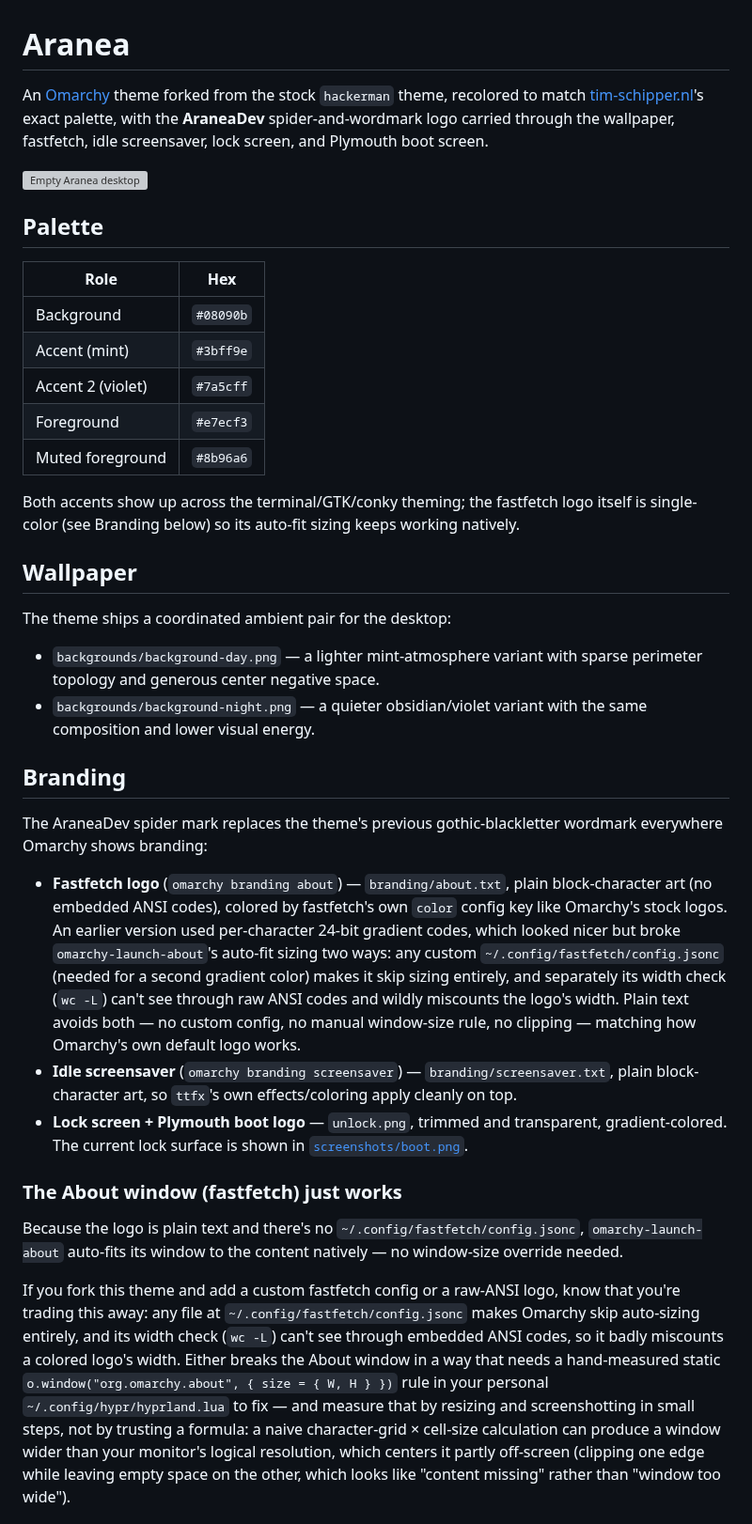
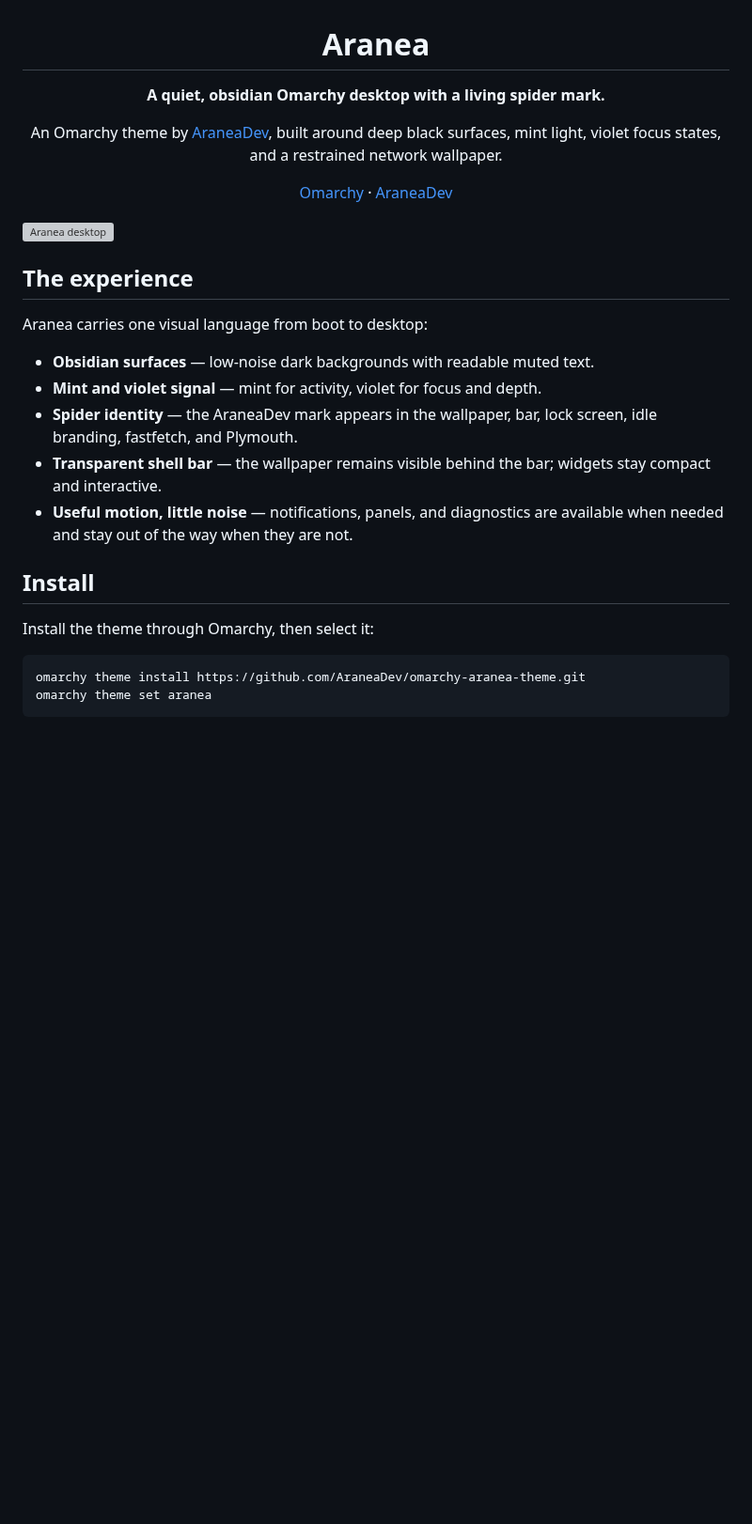
Before and after one commit to AraneaDev/aranea-desktop, a Markdown page: README.md, the part around one of its changes. Shown at 94% size. Drawn GitHub-style; blank space fills up the shorter version; grey boxes are pictures that could not be loaded.

Commit message:
docs: refresh theme README and screenshots

````diff
--- a/README.md
+++ b/README.md
@@ -1,73 +3,36 @@
 # Aranea
 
-An [Omarchy](https://omarchy.org) theme forked from the stock `hackerman` theme,
-recolored to match [tim-schipper.nl](https://tim-schipper.nl)'s exact palette,
-with the **AraneaDev** spider-and-wordmark logo carried through the wallpaper,
-fastfetch, idle screensaver, lock screen, and Plymouth boot screen.
+**A quiet, obsidian Omarchy desktop with a living spider mark.**
 
-![Empty Aranea desktop](screenshots/desktop.png)
+An Omarchy theme by [AraneaDev](https://aranea-development.nl), built around
+deep black surfaces, mint light, violet focus states, and a restrained network
+wallpaper.
 
-## Palette
+[Omarchy](https://omarchy.org) · [AraneaDev](https://aranea-development.nl)
 
-| Role               | Hex       |
-|--------------------|-----------|
-| Background         | `#08090b` |
-| Accent (mint)       | `#3bff9e` |
-| Accent 2 (violet)   | `#7a5cff` |
-| Foreground          | `#e7ecf3` |
-| Muted foreground    | `#8b96a6` |
+</div>
 
-Both accents show up across the terminal/GTK/conky theming; the fastfetch
-logo itself is single-color (see Branding below) so its auto-fit sizing
-keeps working natively.
+![Aranea desktop](screenshots/desktop.png)
 
-## Wallpaper
+## The experience
 
-The theme ships a coordinated ambient pair for the desktop:
+Aranea carries one visual language from boot to desktop:
 
-- `backgrounds/background-day.png` — a lighter mint-atmosphere variant with
-  sparse perimeter topology and generous center negative space.
-- `backgrounds/background-night.png` — a quieter obsidian/violet variant with
-  the same composition and lower visual energy.
+- **Obsidian surfaces** — low-noise dark backgrounds with readable muted text.
+- **Mint and violet signal** — mint for activity, violet for focus and depth.
+- **Spider identity** — the AraneaDev mark appears in the wallpaper, bar,
+  lock screen, idle branding, fastfetch, and Plymouth.
+- **Transparent shell bar** — the wallpaper remains visible behind the bar;
+  widgets stay compact and interactive.
+- **Useful motion, little noise** — notifications, panels, and diagnostics are
+  available when needed and stay out of the way when they are not.
 
+## Install
 
-## Branding
+Install the theme through Omarchy, then select it:
 
-The AraneaDev spider mark replaces the theme's previous gothic-blackletter
-wordmark everywhere Omarchy shows branding:
+```bash
+omarchy theme install https://github.com/AraneaDev/omarchy-aranea-theme.git
+omarchy theme set aranea
+```
 
-- **Fastfetch logo** (`omarchy branding about`) — `branding/about.txt`,
-  plain block-character art (no embedded ANSI codes), colored by fastfetch's
-  own `color` config key like Omarchy's stock logos. An earlier version used
-  per-character 24-bit gradient codes, which looked nicer but broke
-  `omarchy-launch-about`'s auto-fit sizing two ways: any custom
-  `~/.config/fastfetch/config.jsonc` (needed for a second gradient color)
-  makes it skip sizing entirely, and separately its width check (`wc -L`)
-  can't see through raw ANSI codes and wildly miscounts the logo's width.
-  Plain text avoids both — no custom config, no manual window-size rule, no
-  clipping — matching how Omarchy's own default logo works.
-- **Idle screensaver** (`omarchy branding screensaver`) — `branding/screensaver.txt`,
-  plain block-character art, so `ttfx`'s own effects/coloring apply cleanly on top.
-- **Lock screen + Plymouth boot logo** — `unlock.png`, trimmed and transparent,
-  gradient-colored. The current lock surface is shown in
-  [`screenshots/boot.png`](screenshots/boot.png).
-
-### The About window (fastfetch) just works
-
-Because the logo is plain text and there's no `~/.config/fastfetch/config.jsonc`,
-`omarchy-launch-about` auto-fits its window to the content natively — no
-window-size override needed.
-
-If you fork this theme and add a custom fastfetch config or a raw-ANSI logo,
-know that you're trading this away: any file at `~/.config/fastfetch/config.jsonc`
-makes Omarchy skip auto-sizing entirely, and its width check (`wc -L`) can't
-see through embedded ANSI codes, so it badly miscounts a colored logo's width.
-Either breaks the About window in a way that needs a hand-measured static
-`o.window("org.omarchy.about", { size = { W, H } })` rule in your personal
-`~/.config/hypr/hyprland.lua` to fix — and measure that by resizing and
-screenshotting in small steps, not by trusting a formula: a naive
-character-grid × cell-size calculation can produce a window wider than your
-monitor's logical resolution, which centers it partly off-screen (clipping
-one edge while leaving empty space on the other, which looks like "content
-missing" rather than "window too wide").
-
````
Also changed, not shown: other parts of README.md (+96 -118 lines), screenshots/boot.png, 4 other files.
